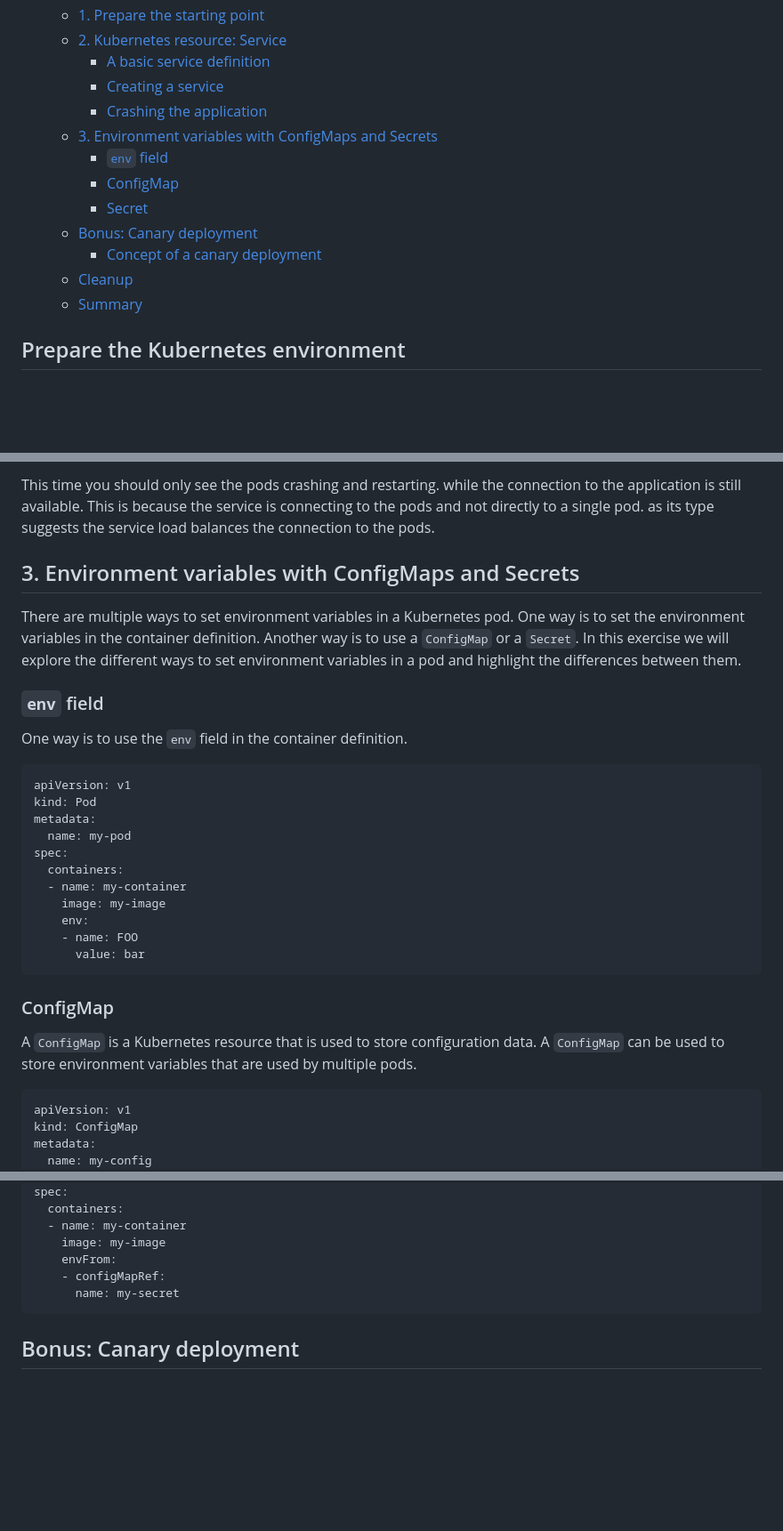
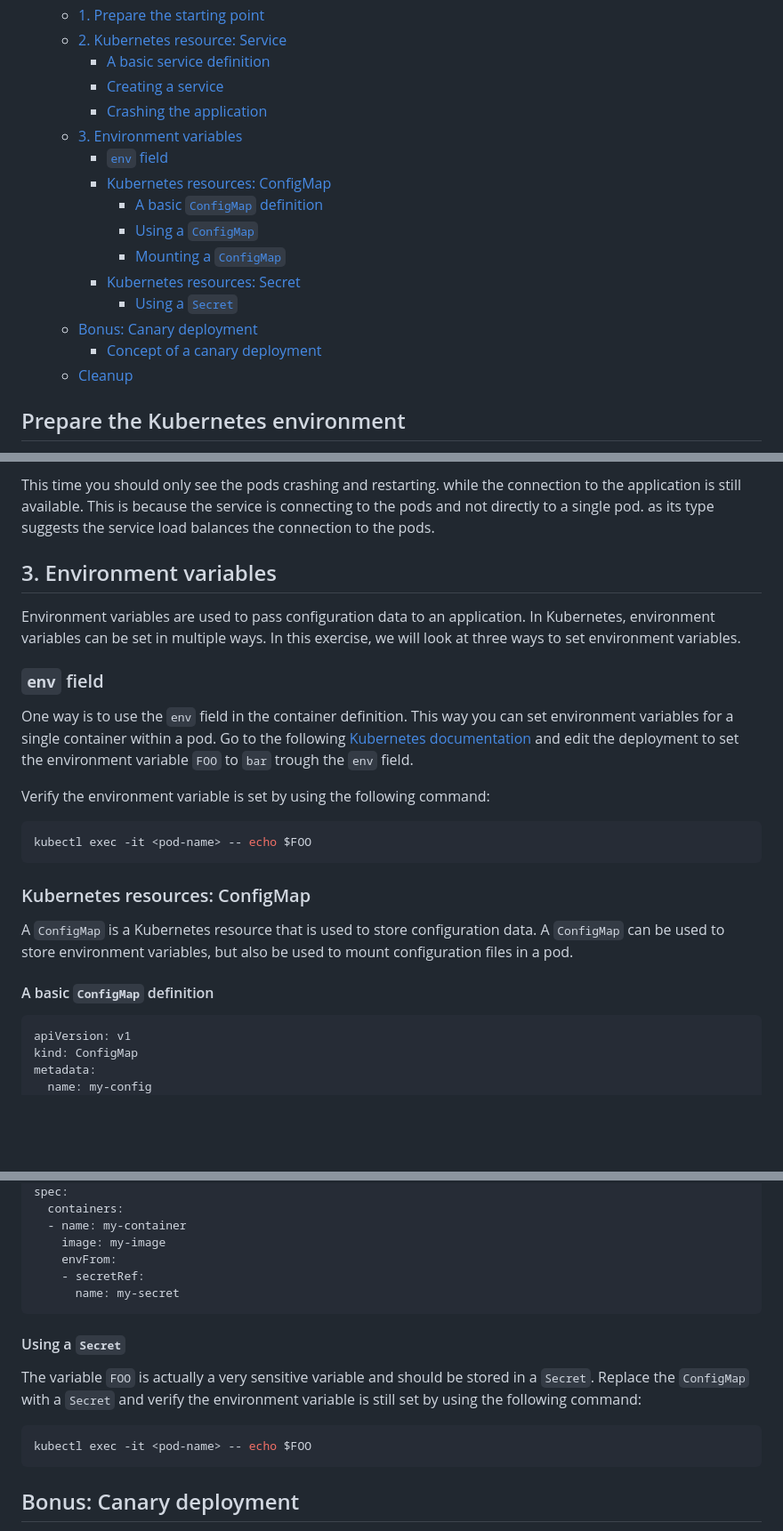
Before and after one commit to Ordina-Group/pythoneers-kubernetes-workshop, a Markdown page: exercises/part-2/README.md, 3 parts joined by grey strips. Shown at 89% size. Rendered like a GitHub page; blank space fills up the shorter version.

````diff
--- a/exercises/part-2/README.md
+++ b/exercises/part-2/README.md
@@ -10,14 +10,17 @@
     - [A basic service definition](#a-basic-service-definition)
     - [Creating a service](#creating-a-service)
     - [Crashing the application](#crashing-the-application)
-  - [3. Environment variables with ConfigMaps and Secrets](#3-environment-variables-with-configmaps-and-secrets)
+  - [3. Environment variables](#3-environment-variables)
     - [`env` field](#env-field)
-    - [ConfigMap](#configmap)
-    - [Secret](#secret)
+    - [Kubernetes resources: ConfigMap](#kubernetes-resources-configmap)
+      - [A basic `ConfigMap` definition](#a-basic-configmap-definition)
+      - [Using a `ConfigMap`](#using-a-configmap)
+      - [Mounting a `ConfigMap`](#mounting-a-configmap)
+    - [Kubernetes resources: Secret](#kubernetes-resources-secret)
+      - [Using a `Secret`](#using-a-secret)
   - [Bonus: Canary deployment](#bonus-canary-deployment)
     - [Concept of a canary deployment](#concept-of-a-canary-deployment)
   - [Cleanup](#cleanup)
-  - [Summary](#summary)
 
 ## Prepare the Kubernetes environment
 
@@ -134,32 +137,25 @@ Crash the application by using the `/crash` endpoint.
 
 This time you should only see the pods crashing and restarting. while the connection to the application is still available. This is because the service is connecting to the pods and not directly to a single pod. as its type suggests the service load balances the connection to the pods.
 
+## 3. Environment variables
 
-## 3. Environment variables with ConfigMaps and Secrets
-
-There are multiple ways to set environment variables in a Kubernetes pod. One way is to set the environment variables in the container definition. Another way is to use a `ConfigMap` or a `Secret`. In this exercise we will explore the different ways to set environment variables in a pod and highlight the differences between them.
+Environment variables are used to pass configuration data to an application. In Kubernetes, environment variables can be set in multiple ways. In this exercise, we will look at three ways to set environment variables.
 
 ### `env` field
 
-One way is to use the `env` field in the container definition.
+One way is to use the `env` field in the container definition. This way you can set environment variables for a single container within a pod. Go to the following [Kubernetes documentation](https://kubernetes.io/docs/tasks/inject-data-application/define-environment-variable-container/) and edit the deployment to set the environment variable `FOO` to `bar` trough the `env` field.
 
-```yaml
-apiVersion: v1
-kind: Pod
-metadata:
-  name: my-pod
-spec:
-  containers:
-  - name: my-container
-    image: my-image
-    env:
-    - name: FOO
-      value: bar
+Verify the environment variable is set by using the following command:
+
+```shell
+kubectl exec -it <pod-name> -- echo $FOO
 ```
 
-### ConfigMap
+### Kubernetes resources: ConfigMap
 
-A `ConfigMap` is a Kubernetes resource that is used to store configuration data. A `ConfigMap` can be used to store environment variables that are used by multiple pods.
+A `ConfigMap` is a Kubernetes resource that is used to store configuration data. A `ConfigMap` can be used to store environment variables, but also be used to mount configuration files in a pod.
+
+#### A basic `ConfigMap` definition
 
 ```yaml
 apiVersion: v1
@@ -211,8 +279,16 @@ spec:
   - name: my-container
     image: my-image
     envFrom:
-    - configMapRef:
+    - secretRef:
       name: my-secret
+```
+
+#### Using a `Secret`
+
+The variable `FOO` is actually a very sensitive variable and should be stored in a `Secret`. Replace the `ConfigMap` with a `Secret` and verify the environment variable is still set by using the following command:
+
+```shell
+kubectl exec -it <pod-name> -- echo $FOO
 ```
 
 ## Bonus: Canary deployment
````
Also changed, not shown: other parts of exercises/part-2/README.md (+73 -5 lines).
